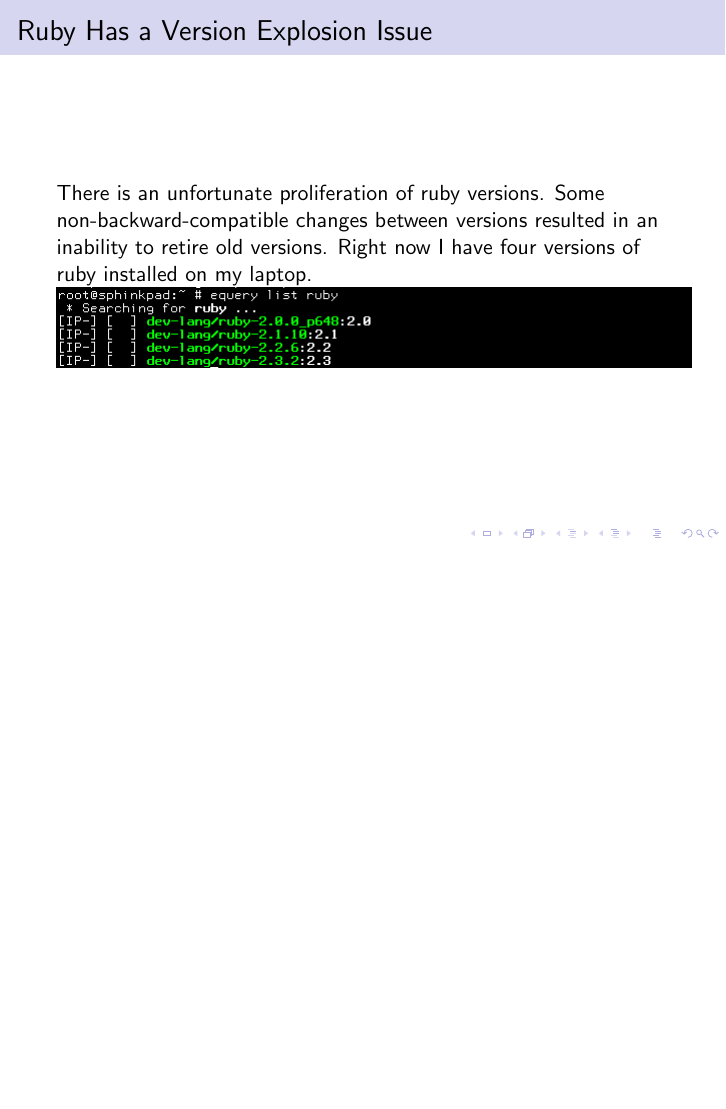
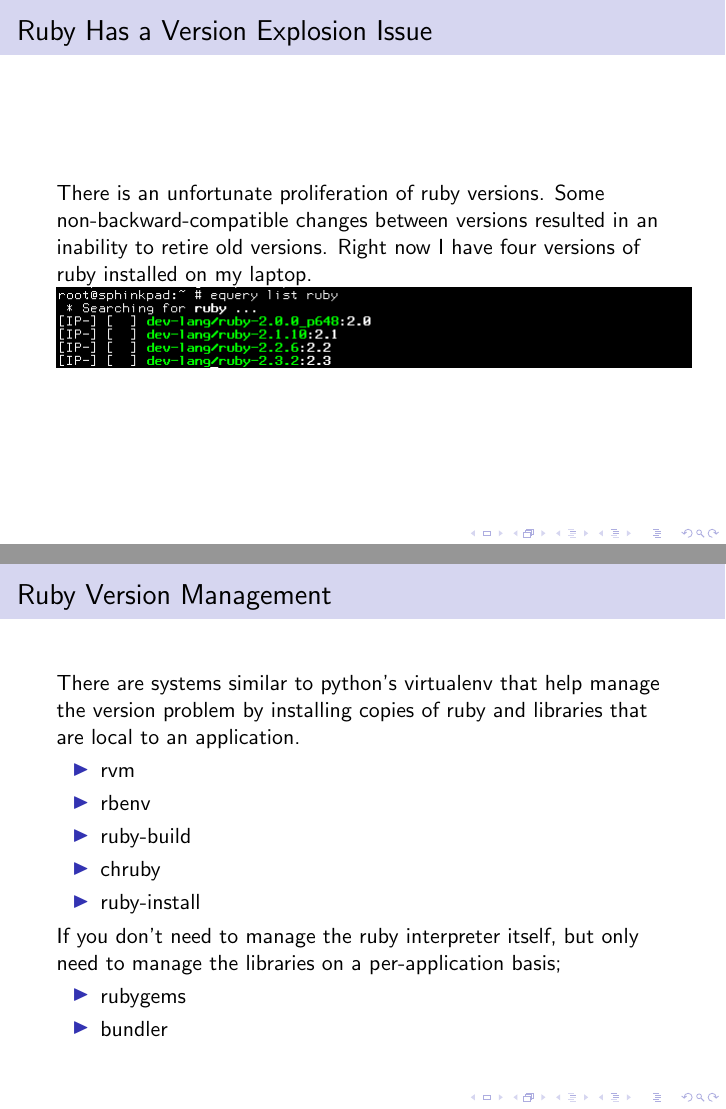
Before and after one commit to ckonstanski/ruby-presentation, LaTeX slides (slides.tex): page 6 of 9 before the commit and pages 6 and 7 of 10 after it, the two joined at a grey line, the shorter picture padded with empty space. Compiled offline with pdfLaTeX.

Commit message:
did work

```diff
--- a/slides.tex
+++ b/slides.tex
@@ -84,7 +84,30 @@
   ruby installed on my laptop.
 
   \includegraphics[scale=0.5]{eselect_1}
+\end{frame}
 
+\begin{frame}
+  \frametitle{Ruby Version Management}
+
+  There are systems similar to python's virtualenv that help manage
+  the version problem by installing copies of ruby and libraries that
+  are local to an application.
+
+  \begin{itemize}
+  \item rvm
+  \item rbenv
+  \item ruby-build
+  \item chruby
+  \item ruby-install
+  \end{itemize}
+
+  If you don't need to manage the ruby interpreter itself, but only
+  need to manage the libraries on a per-application basis;
+
+  \begin{itemize}
+  \item rubygems
+  \item bundler
+  \end{itemize}
 \end{frame}
 
 \begin{frame}
```
